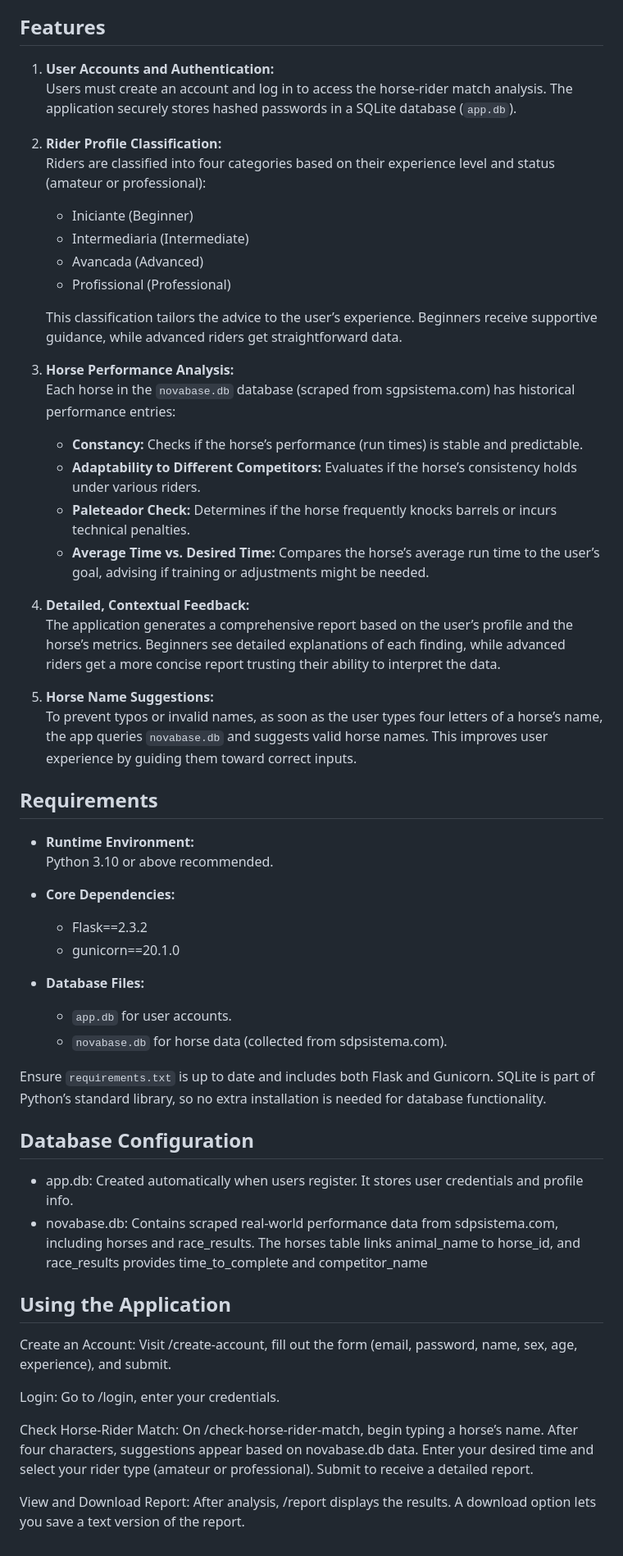
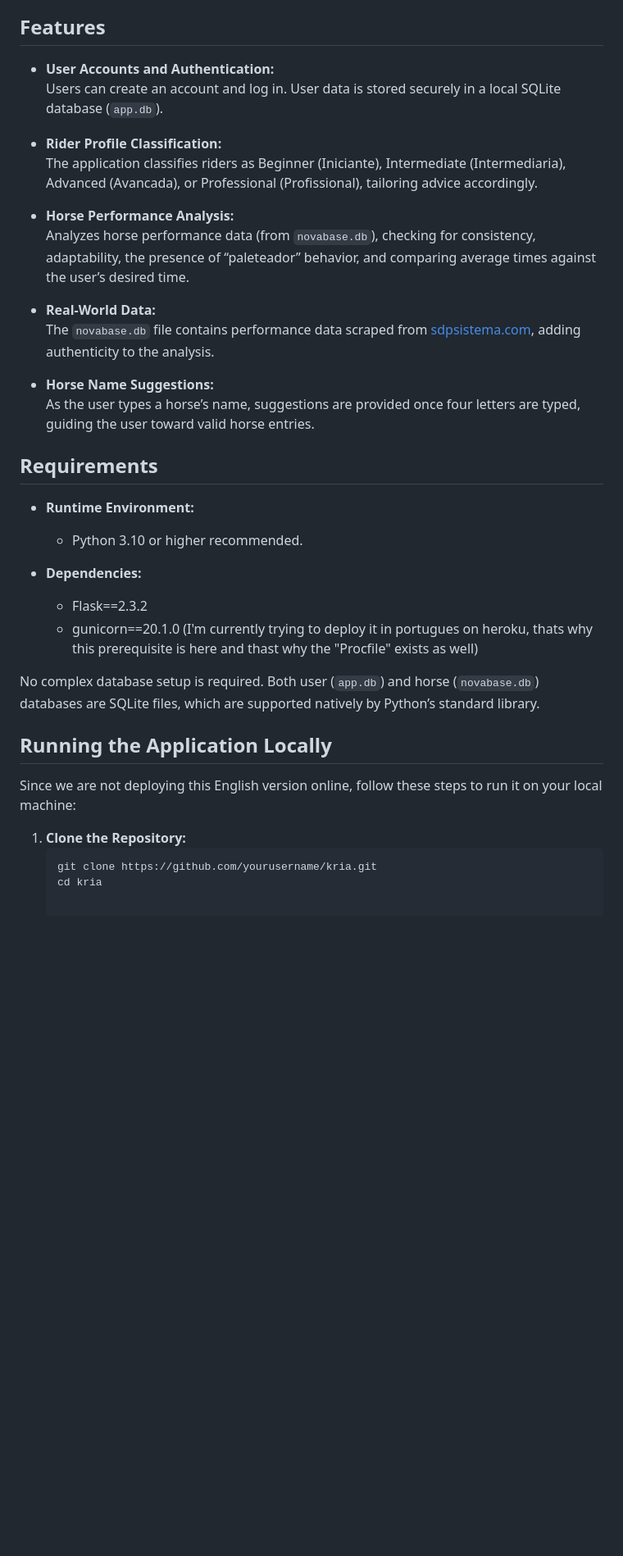
Before and after one commit to AntonioMatarazzo2002/AI---QM, a Markdown page: README.md, the part around the change printed below. Shown: that part at 82% size. Drawn GitHub-style; blank space fills up the shorter version.

````diff
--- a/README.md
+++ b/README.md
@@ -16,56 +15,37 @@ The `novabase.db` file contains real performance data for horses, which was coll
 
 ## Features
 
-1. **User Accounts and Authentication:**
-   Users must create an account and log in to access the horse-rider match analysis. The application securely stores hashed passwords in a SQLite database (`app.db`).
+- **User Accounts and Authentication:**
+  Users can create an account and log in. User data is stored securely in a local SQLite database (`app.db`).
 
-2. **Rider Profile Classification:**
-   Riders are classified into four categories based on their experience level and status (amateur or professional):
-   - Iniciante (Beginner)
-   - Intermediaria (Intermediate)
-   - Avancada (Advanced)
-   - Profissional (Professional)
+- **Rider Profile Classification:**
+  The application classifies riders as Beginner (Iniciante), Intermediate (Intermediaria), Advanced (Avancada), or Professional (Profissional), tailoring advice accordingly.
 
-   This classification tailors the advice to the user’s experience. Beginners receive supportive guidance, while advanced riders get straightforward data.
+- **Horse Performance Analysis:**
+  Analyzes horse performance data (from `novabase.db`), checking for consistency, adaptability, the presence of “paleteador” behavior, and comparing average times against the user’s desired time.
 
-3. **Horse Performance Analysis:**
-   Each horse in the `novabase.db` database (scraped from sgpsistema.com) has historical performance entries:
-   - **Constancy:** Checks if the horse’s performance (run times) is stable and predictable.
-   - **Adaptability to Different Competitors:** Evaluates if the horse’s consistency holds under various riders.
-   - **Paleteador Check:** Determines if the horse frequently knocks barrels or incurs technical penalties.
-   - **Average Time vs. Desired Time:** Compares the horse’s average run time to the user’s goal, advising if training or adjustments might be needed.
+- **Real-World Data:**
+  The `novabase.db` file contains performance data scraped from [sdpsistema.com](https://www.sdpsistema.com), adding authenticity to the analysis.
 
-4. **Detailed, Contextual Feedback:**
-   The application generates a comprehensive report based on the user’s profile and the horse’s metrics. Beginners see detailed explanations of each finding, while advanced riders get a more concise report trusting their ability to interpret the data.
-
-5. **Horse Name Suggestions:**
-   To prevent typos or invalid names, as soon as the user types four letters of a horse’s name, the app queries `novabase.db` and suggests valid horse names. This improves user experience by guiding them toward correct inputs.
+- **Horse Name Suggestions:**
+  As the user types a horse’s name, suggestions are provided once four letters are typed, guiding the user toward valid horse entries.
 
 ## Requirements
 
 - **Runtime Environment:**
-  Python 3.10 or above recommended.
+  - Python 3.10 or higher recommended.
 
-- **Core Dependencies:**
+- **Dependencies:**
   - Flask==2.3.2
-  - gunicorn==20.1.0
+  - gunicorn==20.1.0 (I'm currently trying to deploy it in portugues on heroku, thats why this prerequisite is here and thast why the "Procfile" exists as well)
 
-- **Database Files:**
-  - `app.db` for user accounts.
-  - `novabase.db` for horse data (collected from sdpsistema.com).
+No complex database setup is required. Both user (`app.db`) and horse (`novabase.db`) databases are SQLite files, which are supported natively by Python’s standard library.
 
-Ensure `requirements.txt` is up to date and includes both Flask and Gunicorn. SQLite is part of Python’s standard library, so no extra installation is needed for database functionality.
+## Running the Application Locally
 
-## Database Configuration
-- app.db: Created automatically when users register. It stores user credentials and profile info.
-- novabase.db: Contains scraped real-world performance data from sdpsistema.com, including horses and race_results. The horses table links animal_name to horse_id, and race_results provides time_to_complete and competitor_name
+Since we are not deploying this English version online, follow these steps to run it on your local machine:
 
-## Using the Application
-Create an Account: Visit /create-account, fill out the form (email, password, name, sex, age, experience), and submit.
-
-Login: Go to /login, enter your credentials.
-
-Check Horse-Rider Match: On /check-horse-rider-match, begin typing a horse’s name. After four characters, suggestions appear based on novabase.db data.
-Enter your desired time and select your rider type (amateur or professional). Submit to receive a detailed report.
-
-View and Download Report: After analysis, /report displays the results. A download option lets you save a text version of the report.
+1. **Clone the Repository:**
+   ```bash
+   git clone https://github.com/yourusername/kria.git
+   cd kria
````
Also changed, not shown: other parts of README.md (+0 -1 lines).
